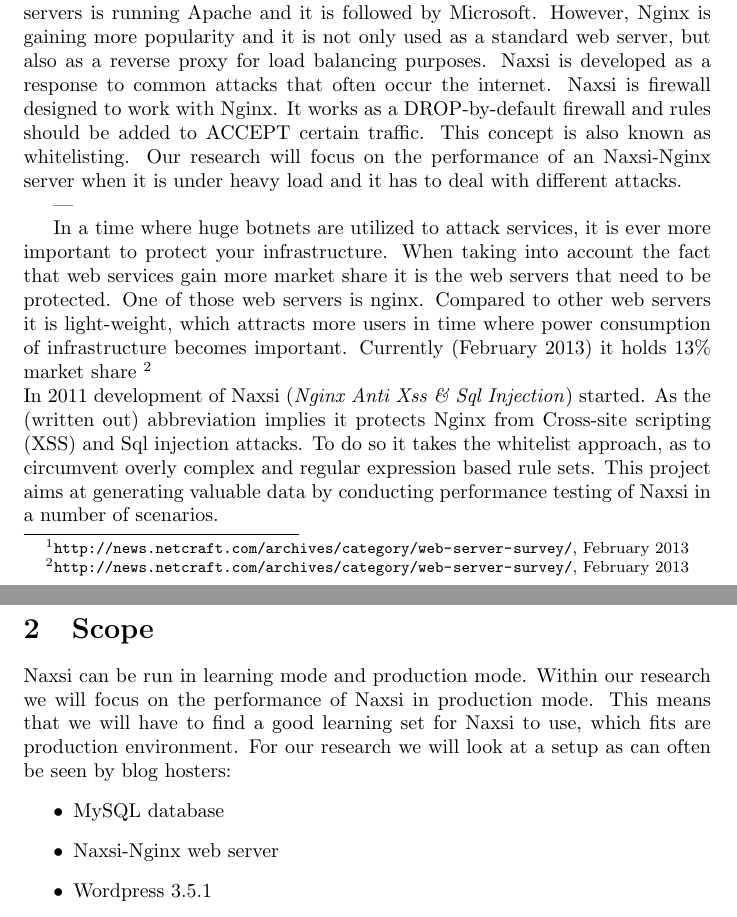
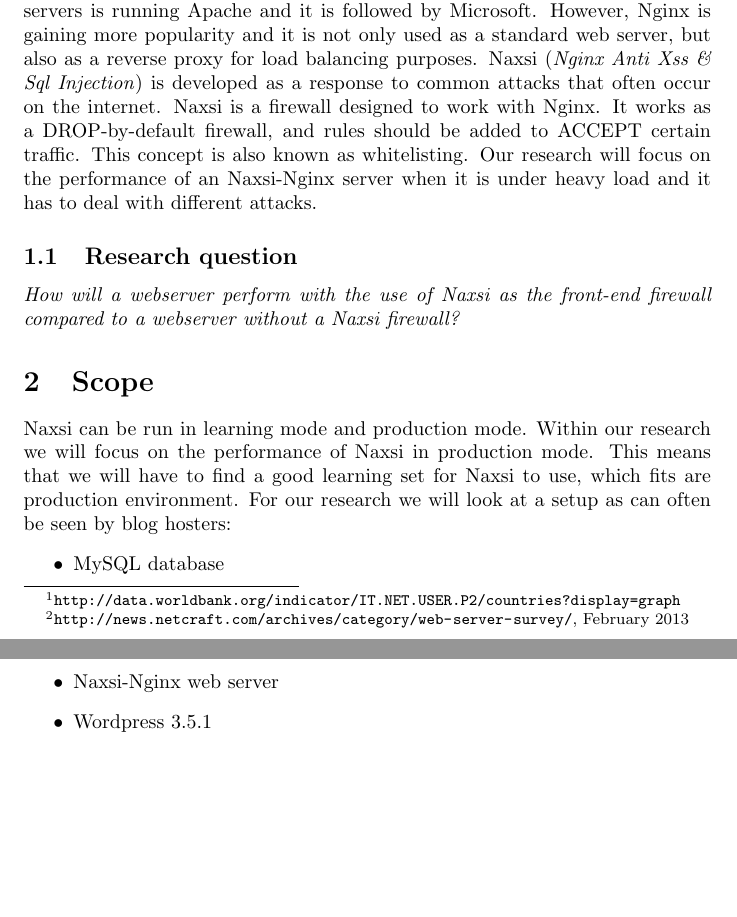
Before and after one commit to lutzengels/naxsiperftest, a LaTeX document (proposal/proposal.tex, which reads proposal/introduction.tex): two parts of pages 1 and 2 of 2, joined at a grey line, cut so that both start at the same text, the shorter picture padded with empty space. Compiled offline with pdfLaTeX.

Commit message:
Cleaned up intro, added research question

```diff
--- a/proposal/introduction.tex
+++ b/proposal/introduction.tex
@@ -2,15 +2,11 @@
 \begin{document}
 \section{Introduction}
 \label{sec:Introduction}
-More and more people will have access to the internet \cite{TODO: CLAIM} and they will have access to many web applications. Commercial companies have access to an ever growing market, but also criminals become more intelligent on how to reach end-users and abuse the web services users are accessing on a daily basis.
-According to the web survey held by Netcraft in february 2013 \footnote{\url{http://news.netcraft.com/archives/category/web-server-survey/}, February 2013}, the majority of web servers is running Apache and it is followed by Microsoft. However, Nginx is gaining more popularity and it is not only used as a standard web server, but also as a reverse proxy for load balancing purposes. Naxsi is developed as a response to common attacks that often occur the internet. Naxsi is firewall designed to work with Nginx. It works as a DROP-by-default firewall and rules should be added to ACCEPT certain traffic. This concept is also known as whitelisting.
+More and more people will have access to the internet \footnote{\url{http://data.worldbank.org/indicator/IT.NET.USER.P2/countries?display=graph}} and they will have access to many web applications. Commercial companies have access to an ever growing market, but also criminals become more intelligent on how to reach end-users and abuse the web services users are accessing on a daily basis.
+According to the web survey held by Netcraft in february 2013 \footnote{\url{http://news.netcraft.com/archives/category/web-server-survey/}, February 2013}, the majority of web servers is running Apache and it is followed by Microsoft. However, Nginx is gaining more popularity and it is not only used as a standard web server, but also as a reverse proxy for load balancing purposes. Naxsi (\emph{Nginx Anti Xss \& Sql Injection}) is developed as a response to common attacks that often occur on the internet. Naxsi is a firewall designed to work with Nginx. It works as a DROP-by-default firewall, and rules should be added to ACCEPT certain traffic. This concept is also known as whitelisting.
 Our research will focus on the performance of an Naxsi-Nginx server when it is under heavy load and it has to deal with different attacks.
 
----
-
-In a time where huge botnets are utilized to attack services, it is ever more important to protect your infrastructure. When taking into account the fact that web services gain more market share it is the web servers that need to be protected. One of those web servers is nginx. Compared to other web servers it is
-light-weight, which attracts more users in time where power consumption of infrastructure becomes important. Currently (February 2013) it holds 13\% market share \footnote{\url{http://news.netcraft.com/archives/category/web-server-survey/}, February 2013}\\ In 2011 development of Naxsi (\emph{Nginx Anti Xss \& Sql Injection}) started. As the (written
-out) abbreviation implies it protects Nginx from Cross-site scripting (XSS) and Sql injection attacks. To do so it takes the whitelist approach, as to circumvent overly complex and regular expression based rule sets. This project aims at generating valuable data by conducting performance testing
-of Naxsi in a number of scenarios.
+\subsection{Research question}
+\emph{How will a webserver perform with the use of Naxsi as the front-end firewall compared to a webserver without a Naxsi firewall?}
 
 \end{document}
```
Also changed, not shown: proposal/proposal.pdf, 3 other files.
